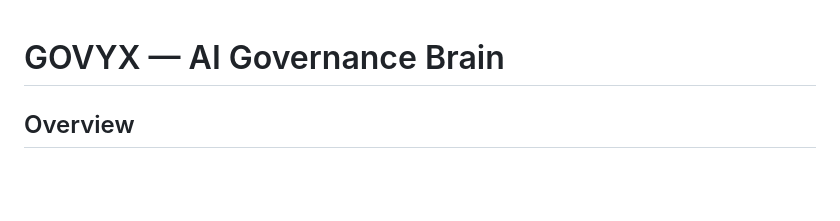
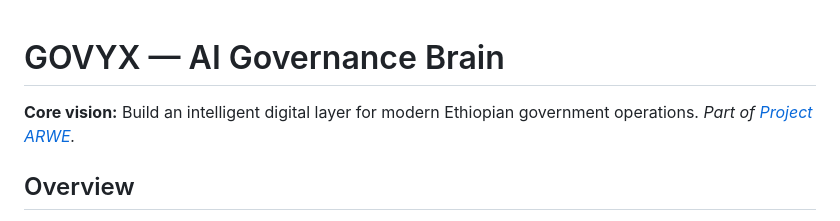
Before and after one commit to henokakriso/Govyx, a Markdown page: README.md, the part around the change. GitHub-like rendering; blank space fills up the shorter version.

Commit message:
Add Project ARWE description

```diff
--- a/README.md
+++ b/README.md
@@ -1,4 +1,6 @@
 # GOVYX — AI Governance Brain
+
+**Core vision:** Build an intelligent digital layer for modern Ethiopian government operations. *Part of [Project ARWE](https://github.com/henokakriso).*
 
 ## Overview
 
```
